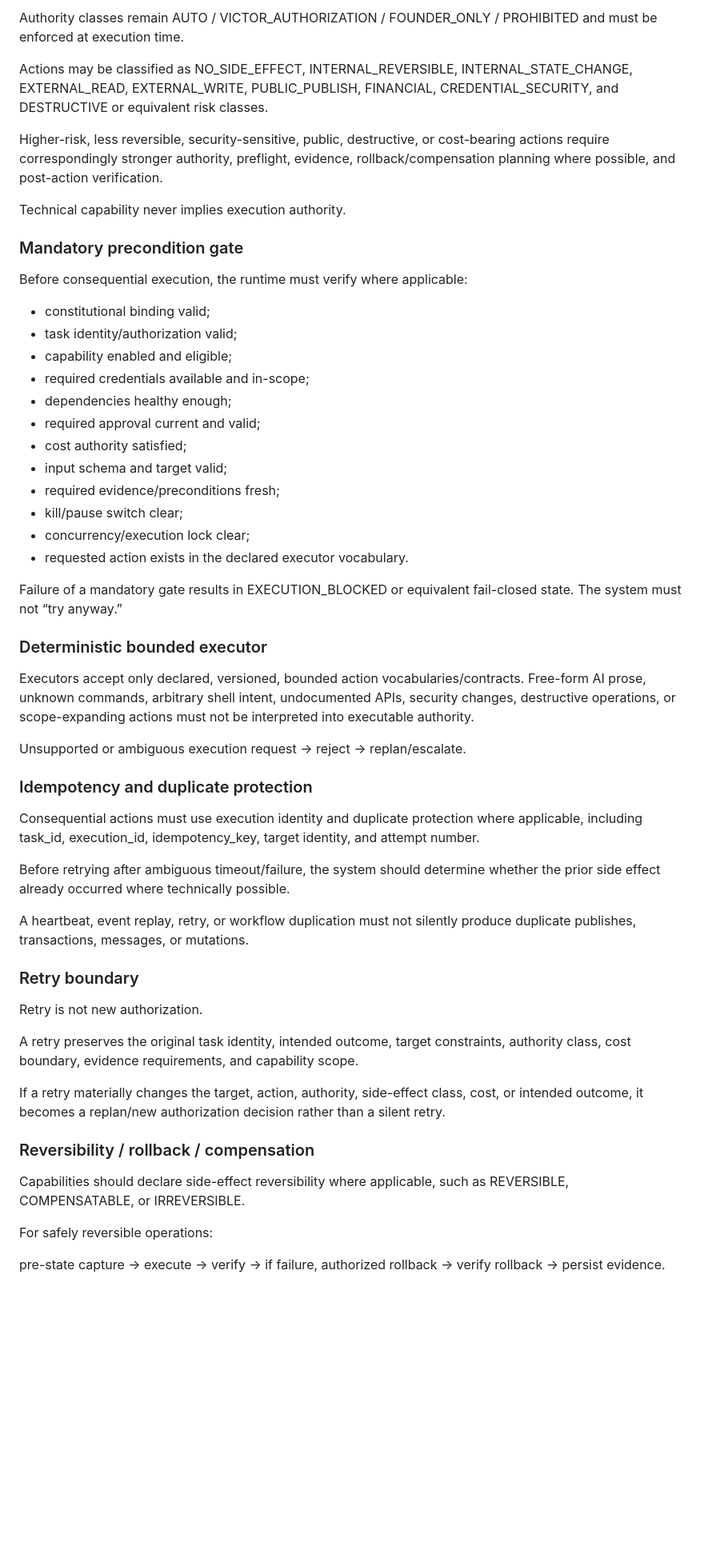
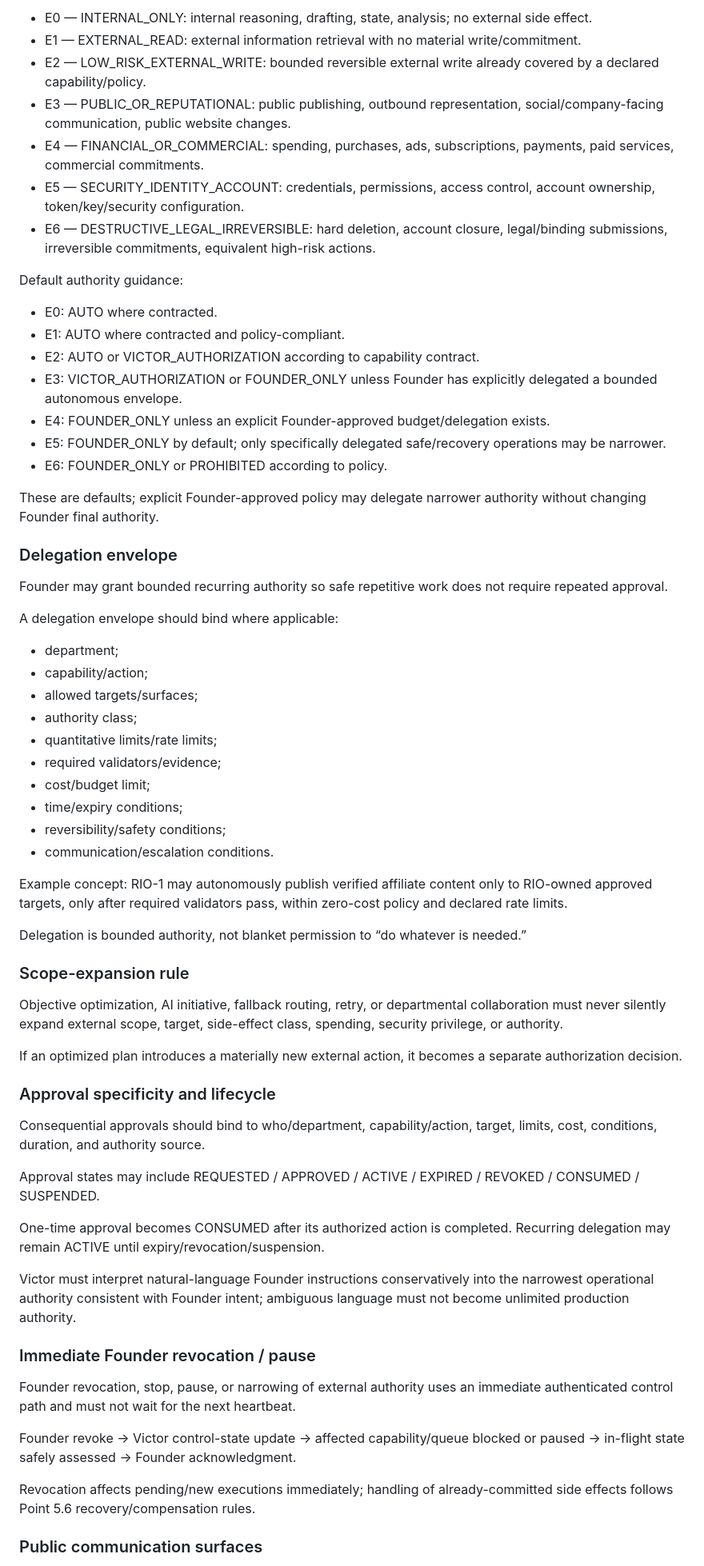
Before and after one commit to optimusprime2026vol1/Dr.-Victor-Multi-AI-Orchestrator-v2, a Markdown page: docs/VICTOR_ARCHITECTURE_LOCK_INDEX.md, the part around one of its changes. Shown at 80% size. GitHub-like rendering; blank space fills up the shorter version.

Commit message:
lock point 5.7 external action gates and Founder authority boundaries

```diff
--- a/docs/VICTOR_ARCHITECTURE_LOCK_INDEX.md
+++ b/docs/VICTOR_ARCHITECTURE_LOCK_INDEX.md
@@ -200,58 +218,68 @@ Task
 
-Authority classes remain AUTO / VICTOR_AUTHORIZATION / FOUNDER_ONLY / PROHIBITED and must be enforced at execution time.
+- E0 — INTERNAL_ONLY: internal reasoning, drafting, state, analysis; no external side effect.
+- E1 — EXTERNAL_READ: external information retrieval with no material write/commitment.
+- E2 — LOW_RISK_EXTERNAL_WRITE: bounded reversible external write already covered by a declared capability/policy.
+- E3 — PUBLIC_OR_REPUTATIONAL: public publishing, outbound representation, social/company-facing communication, public website changes.
+- E4 — FINANCIAL_OR_COMMERCIAL: spending, purchases, ads, subscriptions, payments, paid services, commercial commitments.
+- E5 — SECURITY_IDENTITY_ACCOUNT: credentials, permissions, access control, account ownership, token/key/security configuration.
+- E6 — DESTRUCTIVE_LEGAL_IRREVERSIBLE: hard deletion, account closure, legal/binding submissions, irreversible commitments, equivalent high-risk actions.
 
-Actions may be classified as NO_SIDE_EFFECT, INTERNAL_REVERSIBLE, INTERNAL_STATE_CHANGE, EXTERNAL_READ, EXTERNAL_WRITE, PUBLIC_PUBLISH, FINANCIAL, CREDENTIAL_SECURITY, and DESTRUCTIVE or equivalent risk classes.
+Default authority guidance:
 
-Higher-risk, less reversible, security-sensitive, public, destructive, or cost-bearing actions require correspondingly stronger authority, preflight, evidence, rollback/compensation planning where possible, and post-action verification.
+- E0: AUTO where contracted.
+- E1: AUTO where contracted and policy-compliant.
+- E2: AUTO or VICTOR_AUTHORIZATION according to capability contract.
+- E3: VICTOR_AUTHORIZATION or FOUNDER_ONLY unless Founder has explicitly delegated a bounded autonomous envelope.
+- E4: FOUNDER_ONLY unless an explicit Founder-approved budget/delegation exists.
+- E5: FOUNDER_ONLY by default; only specifically delegated safe/recovery operations may be narrower.
+- E6: FOUNDER_ONLY or PROHIBITED according to policy.
 
-Technical capability never implies execution authority.
+These are defaults; explicit Founder-approved policy may delegate narrower authority without changing Founder final authority.
 
-### Mandatory precondition gate
+### Delegation envelope
 
-Before consequential execution, the runtime must verify where applicable:
+Founder may grant bounded recurring authority so safe repetitive work does not require repeated approval.
 
-- constitutional binding valid;
-- task identity/authorization valid;
-- capability enabled and eligible;
-- required credentials available and in-scope;
-- dependencies healthy enough;
-- required approval current and valid;
-- cost authority satisfied;
-- input schema and target valid;
-- required evidence/preconditions fresh;
-- kill/pause switch clear;
-- concurrency/execution lock clear;
-- requested action exists in the declared executor vocabulary.
+A delegation envelope should bind where applicable:
 
-Failure of a mandatory gate results in EXECUTION_BLOCKED or equivalent fail-closed state. The system must not “try anyway.”
+- department;
+- capability/action;
+- allowed targets/surfaces;
+- authority class;
+- quantitative limits/rate limits;
+- required validators/evidence;
+- cost/budget limit;
+- time/expiry conditions;
+- reversibility/safety conditions;
+- communication/escalation conditions.
 
-### Deterministic bounded executor
+Example concept: RIO-1 may autonomously publish verified affiliate content only to RIO-owned approved targets, only after required validators pass, within zero-cost policy and declared rate limits.
 
-Executors accept only declared, versioned, bounded action vocabularies/contracts. Free-form AI prose, unknown commands, arbitrary shell intent, undocumented APIs, security changes, destructive operations, or scope-expanding actions must not be interpreted into executable authority.
+Delegation is bounded authority, not blanket permission to “do whatever is needed.”
 
-Unsupported or ambiguous execution request → reject → replan/escalate.
+### Scope-expansion rule
 
-### Idempotency and duplicate protection
+Objective optimization, AI initiative, fallback routing, retry, or departmental collaboration must never silently expand external scope, target, side-effect class, spending, security privilege, or authority.
 
-Consequential actions must use execution identity and duplicate protection where applicable, including task_id, execution_id, idempotency_key, target identity, and attempt number.
+If an optimized plan introduces a materially new external action, it becomes a separate authorization decision.
 
-Before retrying after ambiguous timeout/failure, the system should determine whether the prior side effect already occurred where technically possible.
+### Approval specificity and lifecycle
 
-A heartbeat, event replay, retry, or workflow duplication must not silently produce duplicate publishes, transactions, messages, or mutations.
+Consequential approvals should bind to who/department, capability/action, target, limits, cost, conditions, duration, and authority source.
 
-### Retry boundary
+Approval states may include REQUESTED / APPROVED / ACTIVE / EXPIRED / REVOKED / CONSUMED / SUSPENDED.
 
-Retry is not new authorization.
+One-time approval becomes CONSUMED after its authorized action is completed. Recurring delegation may remain ACTIVE until expiry/revocation/suspension.
 
-A retry preserves the original task identity, intended outcome, target constraints, authority class, cost boundary, evidence requirements, and capability scope.
+Victor must interpret natural-language Founder instructions conservatively into the narrowest operational authority consistent with Founder intent; ambiguous language must not become unlimited production authority.
 
-If a retry materially changes the target, action, authority, side-effect class, cost, or intended outcome, it becomes a replan/new authorization decision rather than a silent retry.
+### Immediate Founder revocation / pause
 
-### Reversibility / rollback / compensation
+Founder revocation, stop, pause, or narrowing of external authority uses an immediate authenticated control path and must not wait for the next heartbeat.
 
-Capabilities should declare side-effect reversibility where applicable, such as REVERSIBLE, COMPENSATABLE, or IRREVERSIBLE.
+Founder revoke → Victor control-state update → affected capability/queue blocked or paused → in-flight state safely assessed → Founder acknowledgment.
 
-For safely reversible operations:
+Revocation affects pending/new executions immediately; handling of already-committed side effects follows Point 5.6 recovery/compensation rules.
 
-pre-state capture → execute → verify → if failure, authorized rollback → verify rollback → persist evidence.
+### Public communication surfaces
 
```
Also changed, not shown: other parts of docs/VICTOR_ARCHITECTURE_LOCK_INDEX.md (+98 -75 lines).
